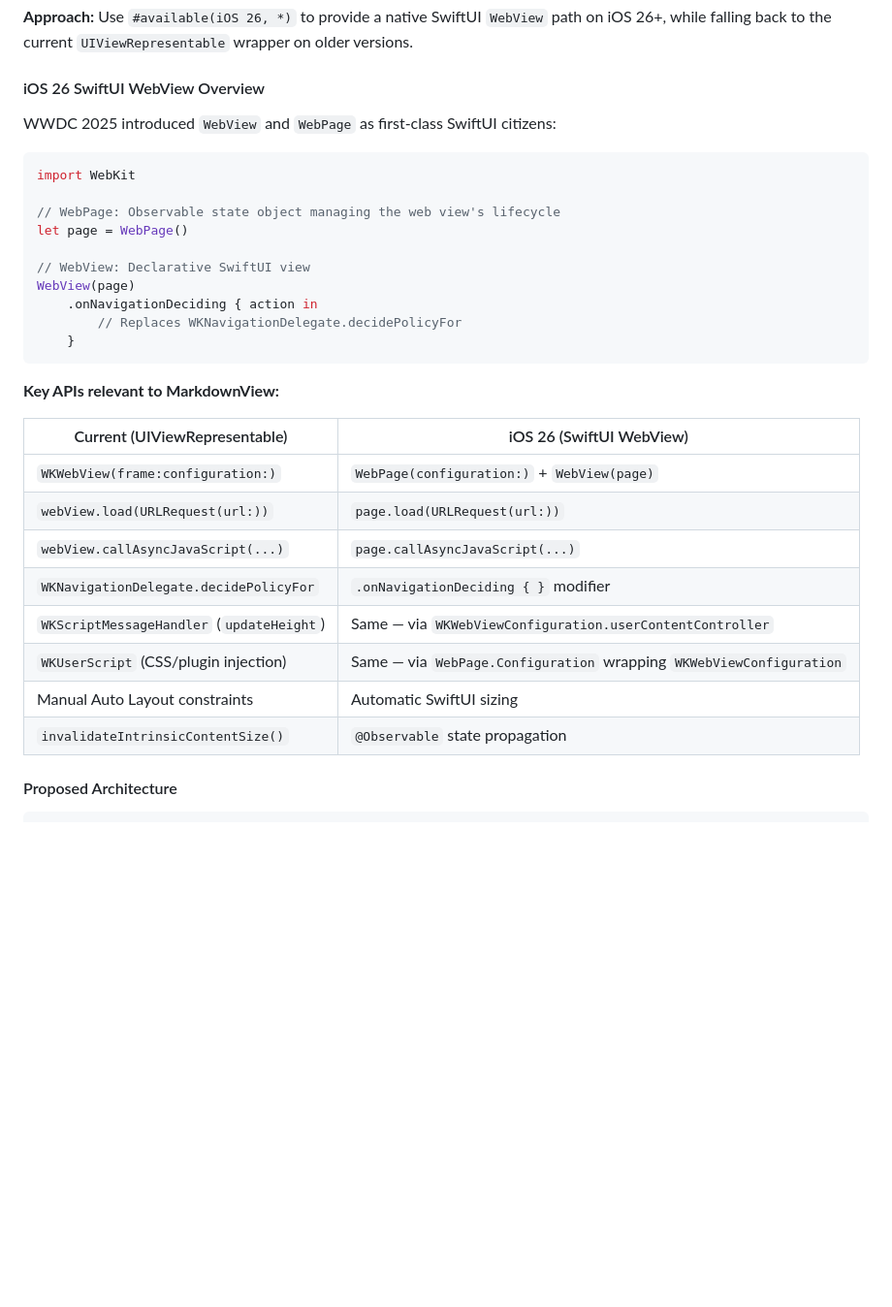
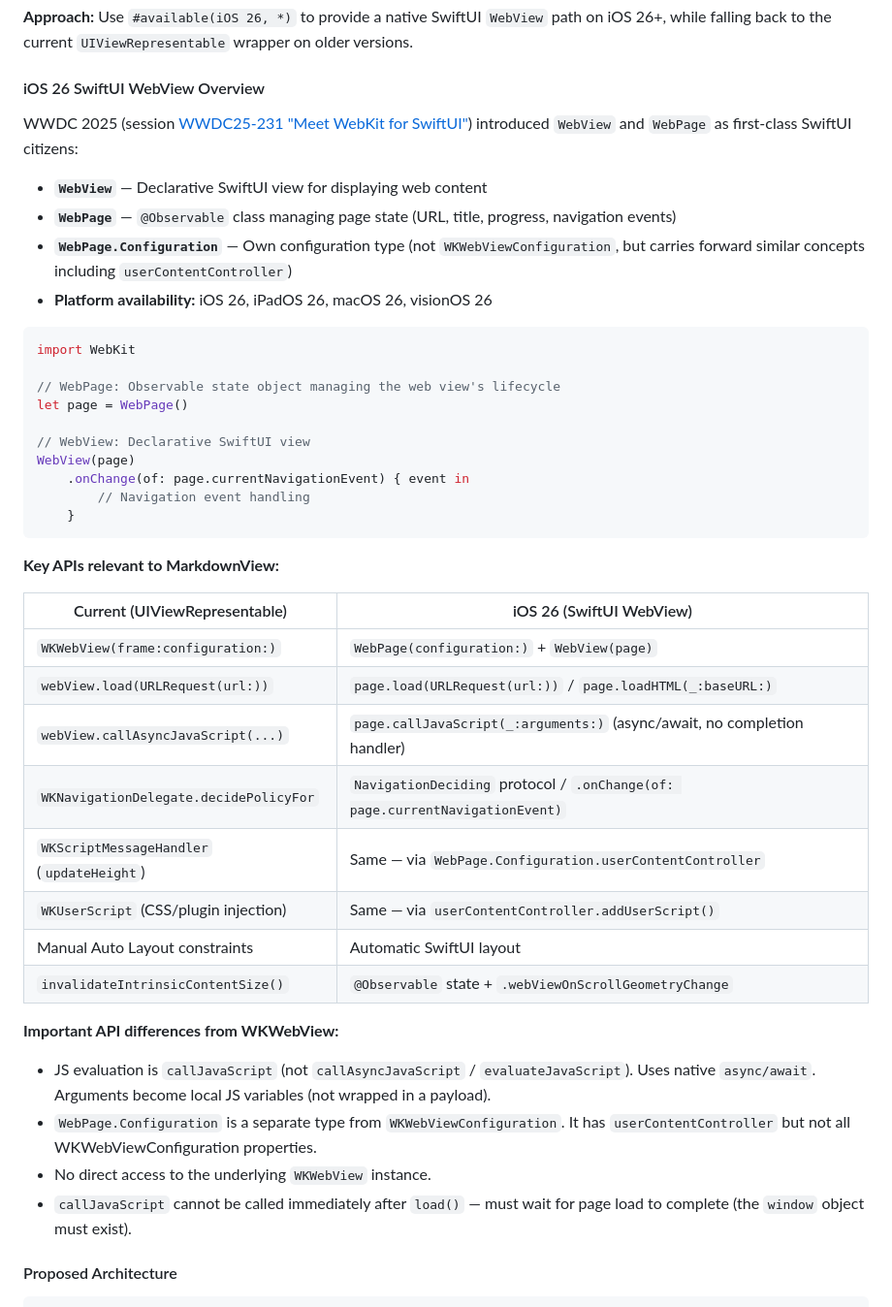
Before and after one commit to keitaoouchi/MarkdownView, a Markdown page: docs/performance-options.md, the part around one of its changes. Shown at 97% size. Rendered like a GitHub page; blank space fills up the shorter version.

````diff
--- a/docs/performance-options.md
+++ b/docs/performance-options.md
@@ -155,7 +155,12 @@ Embed the initial markdown content directly in the HTML template to avoid the tw
 
 #### iOS 26 SwiftUI WebView Overview
 
-WWDC 2025 introduced `WebView` and `WebPage` as first-class SwiftUI citizens:
+WWDC 2025 (session [WWDC25-231 "Meet WebKit for SwiftUI"](https://developer.apple.com/videos/play/wwdc2025/231/)) introduced `WebView` and `WebPage` as first-class SwiftUI citizens:
+
+- **`WebView`** — Declarative SwiftUI view for displaying web content
+- **`WebPage`** — `@Observable` class managing page state (URL, title, progress, navigation events)
+- **`WebPage.Configuration`** — Own configuration type (not `WKWebViewConfiguration`, but carries forward similar concepts including `userContentController`)
+- **Platform availability:** iOS 26, iPadOS 26, macOS 26, visionOS 26
 
 ```swift
 import WebKit
@@ -165,8 +170,8 @@ let page = WebPage()
 
 // WebView: Declarative SwiftUI view
 WebView(page)
-    .onNavigationDeciding { action in
-        // Replaces WKNavigationDelegate.decidePolicyFor
+    .onChange(of: page.currentNavigationEvent) { event in
+        // Navigation event handling
     }
 ```
 
@@ -175,13 +180,19 @@ WebView(page)
 | Current (UIViewRepresentable) | iOS 26 (SwiftUI WebView) |
 |---|---|
 | `WKWebView(frame:configuration:)` | `WebPage(configuration:)` + `WebView(page)` |
-| `webView.load(URLRequest(url:))` | `page.load(URLRequest(url:))` |
-| `webView.callAsyncJavaScript(...)` | `page.callAsyncJavaScript(...)` |
-| `WKNavigationDelegate.decidePolicyFor` | `.onNavigationDeciding { }` modifier |
-| `WKScriptMessageHandler` (`updateHeight`) | Same — via `WKWebViewConfiguration.userContentController` |
-| `WKUserScript` (CSS/plugin injection) | Same — via `WebPage.Configuration` wrapping `WKWebViewConfiguration` |
-| Manual Auto Layout constraints | Automatic SwiftUI sizing |
-| `invalidateIntrinsicContentSize()` | `@Observable` state propagation |
+| `webView.load(URLRequest(url:))` | `page.load(URLRequest(url:))` / `page.loadHTML(_:baseURL:)` |
+| `webView.callAsyncJavaScript(...)` | `page.callJavaScript(_:arguments:)` (async/await, no completion handler) |
+| `WKNavigationDelegate.decidePolicyFor` | `NavigationDeciding` protocol / `.onChange(of: page.currentNavigationEvent)` |
+| `WKScriptMessageHandler` (`updateHeight`) | Same — via `WebPage.Configuration.userContentController` |
+| `WKUserScript` (CSS/plugin injection) | Same — via `userContentController.addUserScript()` |
+| Manual Auto Layout constraints | Automatic SwiftUI layout |
+| `invalidateIntrinsicContentSize()` | `@Observable` state + `.webViewOnScrollGeometryChange` |
+
+**Important API differences from WKWebView:**
+- JS evaluation is `callJavaScript` (not `callAsyncJavaScript` / `evaluateJavaScript`). Uses native `async/await`. Arguments become local JS variables (not wrapped in a payload).
+- `WebPage.Configuration` is a separate type from `WKWebViewConfiguration`. It has `userContentController` but not all WKWebViewConfiguration properties.
+- No direct access to the underlying `WKWebView` instance.
+- `callJavaScript` cannot be called immediately after `load()` — must wait for page load to complete (the `window` object must exist).
 
 #### Proposed Architecture
 
````
Also changed, not shown: other parts of docs/performance-options.md (+39 -19 lines).
